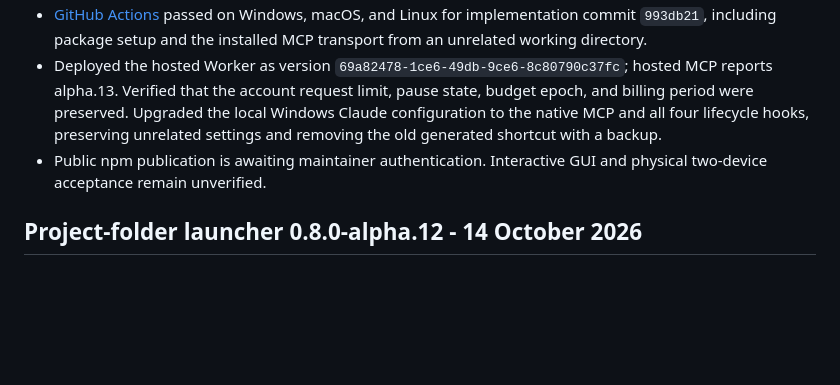
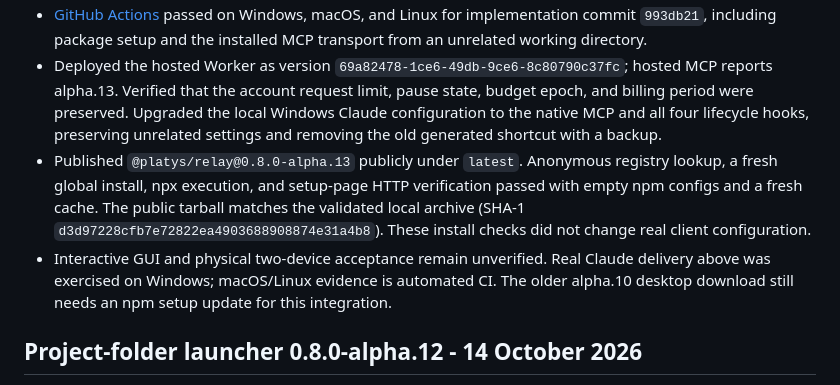
Before and after one commit to vision-27/relay, a Markdown page: next/VERIFICATION.md, the part around the change. Rendered like a GitHub page; blank space fills up the shorter version.

Commit message:
Record public alpha.13 installation verification

```diff
--- a/next/VERIFICATION.md
+++ b/next/VERIFICATION.md
@@ -7,7 +7,8 @@
 - Source tests cover concurrent attachment, native-ID recovery, provider separation, `/clear` transport rebinding, stale Stop rejection, normal permissions, and preserving unrelated hooks. No workspace or transcript content is used to identify a conversation.
 - [GitHub Actions](https://github.com/vision-27/relay/actions/runs/38533074625) passed on Windows, macOS, and Linux for implementation commit `993db21`, including package setup and the installed MCP transport from an unrelated working directory.
 - Deployed the hosted Worker as version `69a82478-1ce6-49db-9ce6-8c80790c37fc`; hosted MCP reports alpha.13. Verified that the account request limit, pause state, budget epoch, and billing period were preserved. Upgraded the local Windows Claude configuration to the native MCP and all four lifecycle hooks, preserving unrelated settings and removing the old generated shortcut with a backup.
-- Public npm publication is awaiting maintainer authentication. Interactive GUI and physical two-device acceptance remain unverified.
+- Published `@platys/relay@0.8.0-alpha.13` publicly under `latest`. Anonymous registry lookup, a fresh global install, npx execution, and setup-page HTTP verification passed with empty npm configs and a fresh cache. The public tarball matches the validated local archive (SHA-1 `d3d97228cfb7e72822ea4903688908874e31a4b8`). These install checks did not change real client configuration.
+- Interactive GUI and physical two-device acceptance remain unverified. Real Claude delivery above was exercised on Windows; macOS/Linux evidence is automated CI. The older alpha.10 desktop download still needs an npm setup update for this integration.
 
 ## Project-folder launcher 0.8.0-alpha.12 - 14 October 2026
 
```
